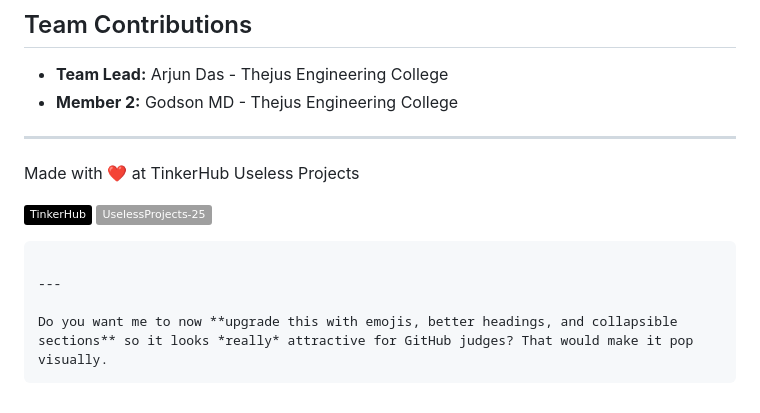
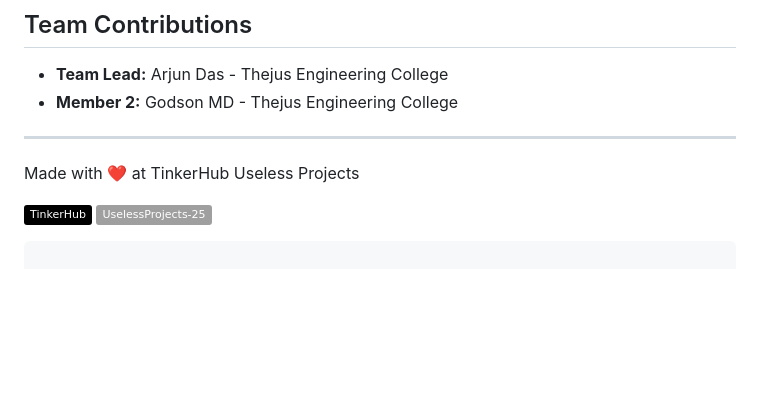
Before and after one commit to ArjunDas2003/lifesim, a Markdown page: README.md, the part around the change. Drawn GitHub-style; badges without logos; blank space fills up the shorter version.

````diff
--- a/README.md
+++ b/README.md
@@ -128,8 +128,3 @@ Made with ❤️ at TinkerHub Useless Projects
 ![Static Badge](https://img.shields.io/badge/UselessProjects--25-25?link=https%3A%2F%2Fwww.tinkerhub.org%2Fevents%2FQ2Q1TQKX6Q%2FUseless%2520Projects)
 
 ```
-
----
-
-Do you want me to now **upgrade this with emojis, better headings, and collapsible sections** so it looks *really* attractive for GitHub judges? That would make it pop visually.
-```
````
